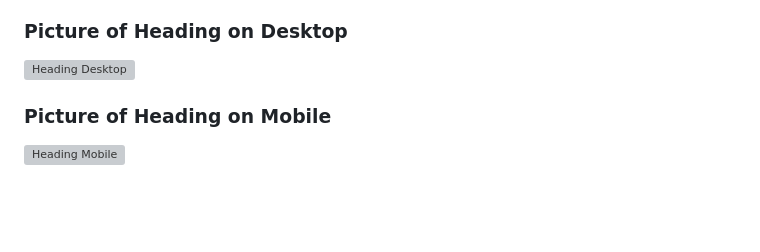
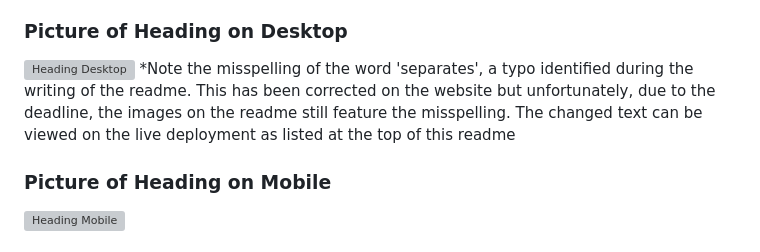
Before and after one commit to AdamFcode/nwo-quiz, a Markdown page: README.md, the part around the change printed below. Drawn GitHub-style; blank space fills up the shorter version; grey boxes are pictures that could not be loaded.

```diff
--- a/README.md
+++ b/README.md
@@ -41,6 +41,7 @@ The classic nWo logo was selected as the heading. Clicking on the logo returns t
 
 ### Picture of Heading on Desktop
 ![Heading Desktop](assets/readme-images/heading-desktop.webp)
+*Note the misspelling of the word 'separates', a typo identified during the writing of the readme. This has been corrected on the website but unfortunately, due to the deadline, the images on the readme still feature the misspelling. The changed text can be viewed on the live deployment as listed at the top of this readme
 
 ### Picture of Heading on Mobile
 ![Heading Mobile](assets/readme-images/heading-mobile.webp)
```
Also changed, not shown: other parts of README.md (+1 -0 lines).
